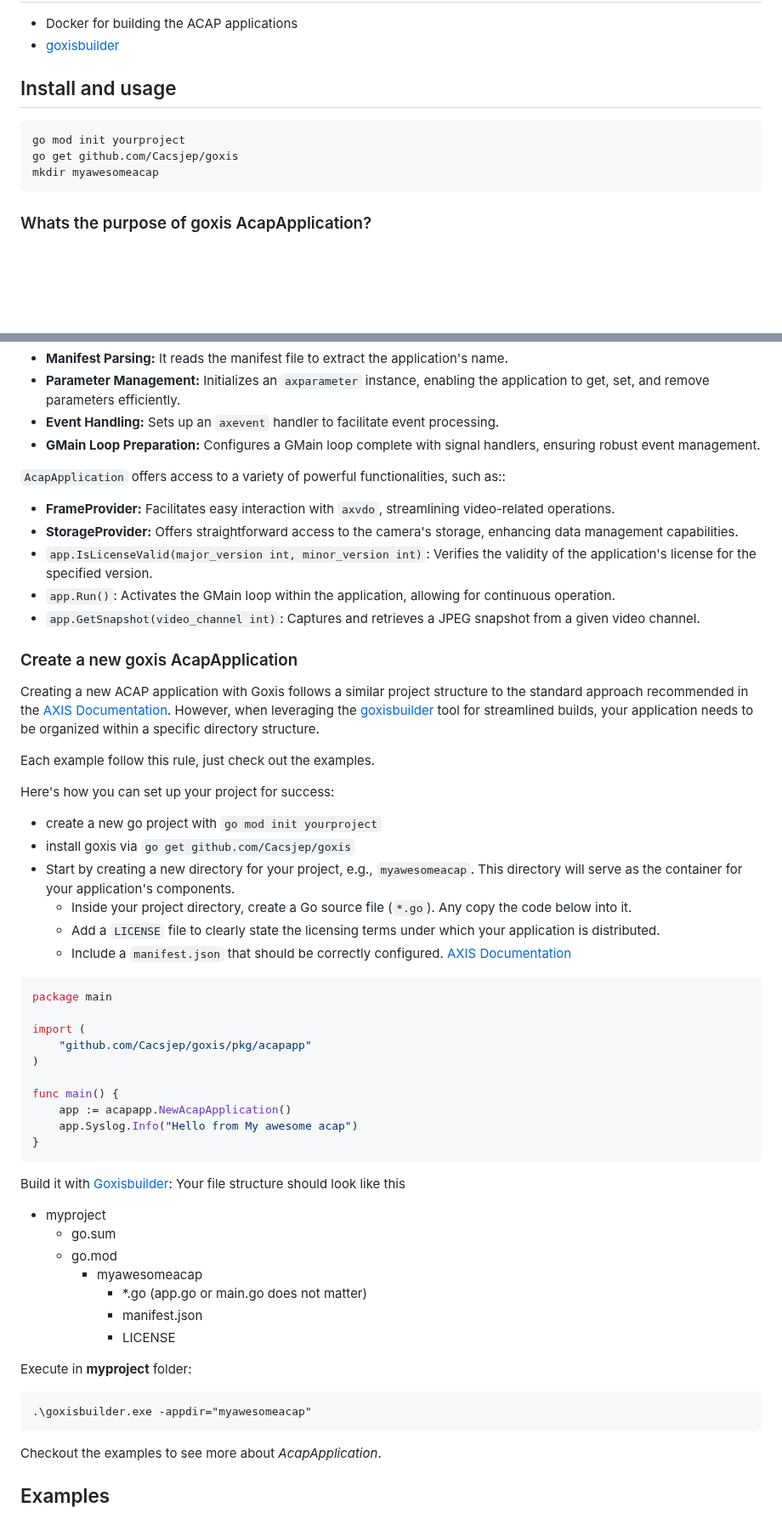
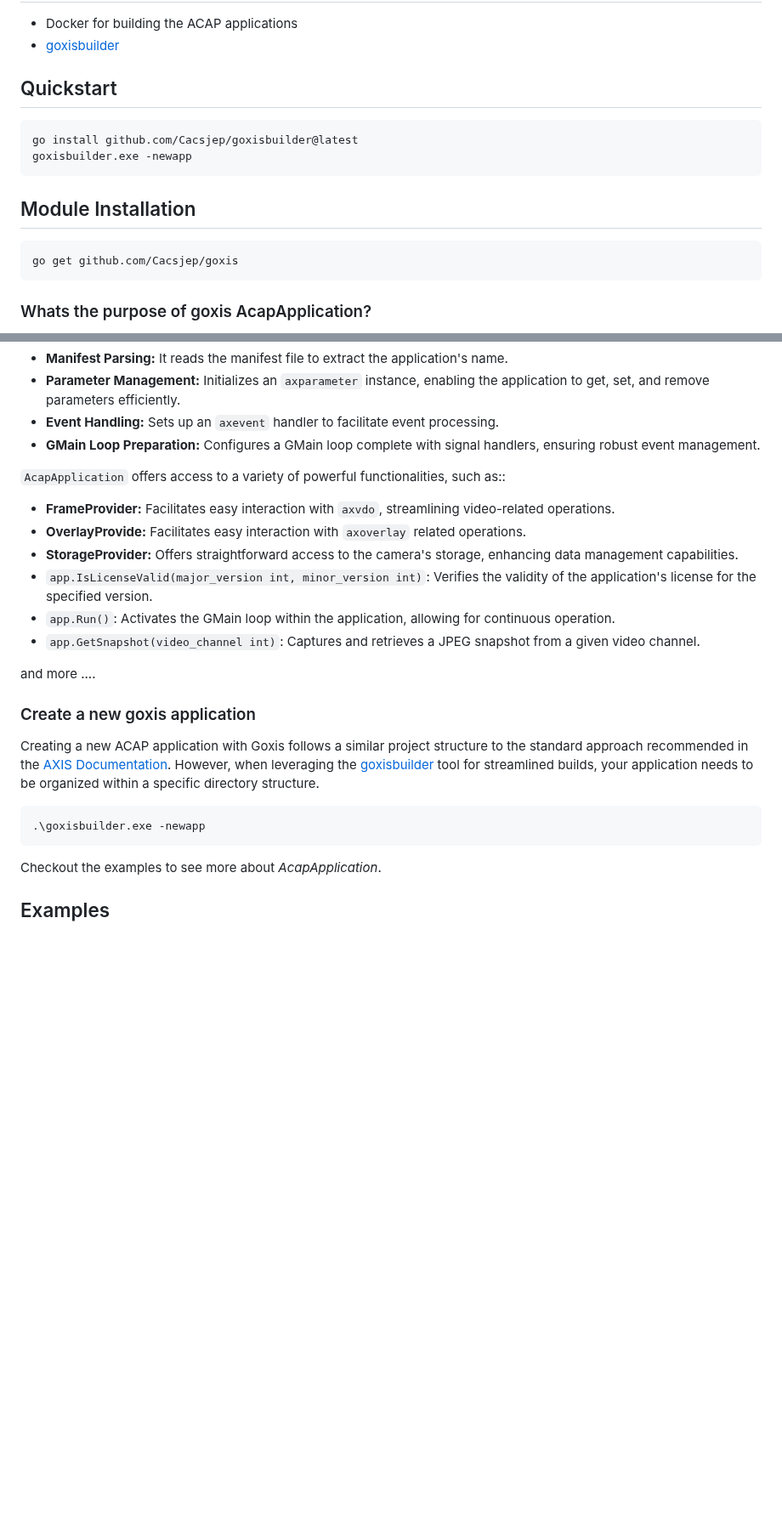
Before and after one commit to Cacsjep/goxis, a Markdown page: Readme.md, 2 parts joined by grey strips. Shown at 85% size. Rendered like a GitHub page; blank space fills up the shorter version.

````diff
--- a/Readme.md
+++ b/Readme.md
@@ -39,11 +39,15 @@ Beyond the core API wrappers, Goxis also provides several additional packages de
 - Docker for building the ACAP applications
 - [goxisbuilder](https://github.com/Cacsjep/goxisbuilder)
 
-## Install and usage
+## Quickstart
 ```
-go mod init yourproject
+go install github.com/Cacsjep/goxisbuilder@latest
+goxisbuilder.exe -newapp
+```
+
+## Module Installation
+```
 go get github.com/Cacsjep/goxis
-mkdir myawesomeacap
 ```
 
 ### Whats the purpose of goxis AcapApplication?
@@ -57,52 +61,21 @@ Upon instantiation, `AcapApplication` undertakes several crucial steps::
 
 `AcapApplication` offers access to a variety of powerful functionalities, such as::
 - **FrameProvider:** Facilitates easy interaction with `axvdo`, streamlining video-related operations.
+- **OverlayProvide:** Facilitates easy interaction with `axoverlay` related operations.
 - **StorageProvider:** Offers straightforward access to the camera's storage, enhancing data management capabilities.
 - `app.IsLicenseValid(major_version int, minor_version int)`: Verifies the validity of the application's license for the specified version.
 - `app.Run()`: Activates the GMain loop within the application, allowing for continuous operation.
 - `app.GetSnapshot(video_channel int)`: Captures and retrieves a JPEG snapshot from a given video channel.
 
-### Create a new goxis AcapApplication
+and more ....
+
+### Create a new goxis application
 
 Creating a new ACAP application with Goxis follows a similar project structure to the standard approach recommended in the [AXIS Documentation](https://axiscommunications.github.io/acap-documentation/docs/develop/application-project-structure.html).
 However, when leveraging the [goxisbuilder](https://github.com/Cacsjep/goxisbuilder) tool for streamlined builds, your application needs to be organized within a specific directory structure.
 
-Each example follow this rule, just check out the examples.
-
-Here's how you can set up your project for success:
-- create a new go project with `go mod init yourproject`
-- install goxis via `go get github.com/Cacsjep/goxis`
-- Start by creating a new directory for your project, e.g., `myawesomeacap`. This directory will serve as the container for your application's components.
-  - Inside your project directory, create a Go source file (`*.go`). Any copy the code below into it.
-  - Add a `LICENSE` file to clearly state the licensing terms under which your application is distributed.
-  - Include a `manifest.json` that should be correctly configured. [AXIS Documentation](https://axiscommunications.github.io/acap-documentation/docs/develop/application-project-structure.html#create-a-manifest-file-from-scratch)
-
-```go
-package main
-
-import (
-	"github.com/Cacsjep/goxis/pkg/acapapp"
-)
-
-func main() {
-	app := acapapp.NewAcapApplication()
-	app.Syslog.Info("Hello from My awesome acap")
-}
 ```
-
-Build it with [Goxisbuilder](https://github.com/Cacsjep/goxisbuilder):
-Your file structure should look like this
-* myproject
-   * go.sum
-   * go.mod
-     * myawesomeacap
-       * *.go (app.go or main.go does not matter)
-       * manifest.json
-       * LICENSE
-
-Execute in **myproject** folder:
-```
-.\goxisbuilder.exe -appdir="myawesomeacap"
+.\goxisbuilder.exe -newapp
 ```
 
 Checkout the examples to see more about *AcapApplication*.
````
